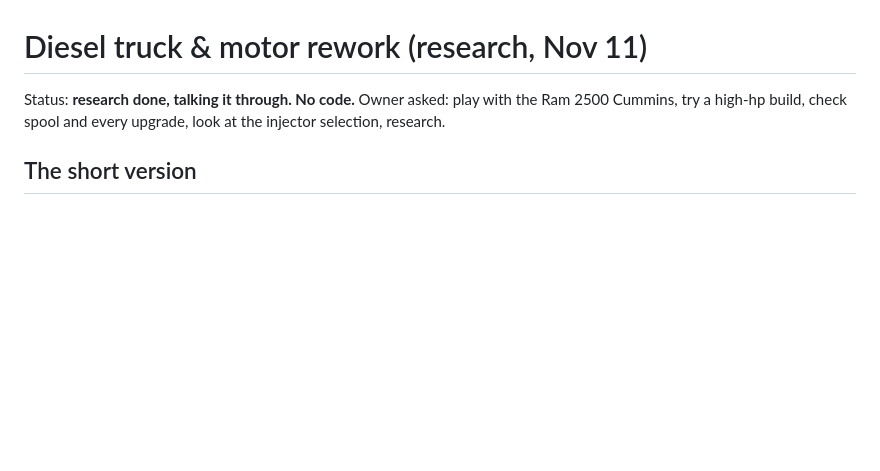
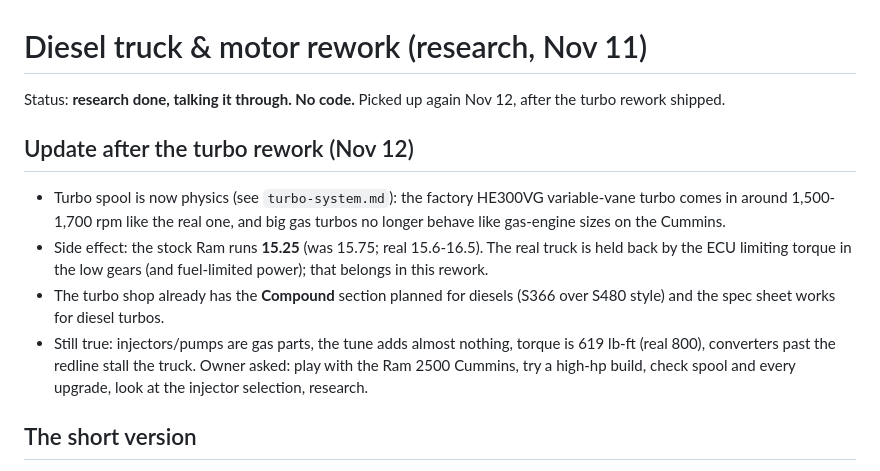
Before and after one commit to bdavis2451/Drag-racer, a Markdown page: docs/features/diesel.md, the part around the change. Drawn GitHub-style; blank space fills up the shorter version.

Commit message:
Docs: diesel doc updated after the turbo rework
Co-Authored-By: Claude Opus 5.5 <noreply@anthropic.com>
Claude-Session: https://claude.ai/code/session_015JcB2bHsfWHyPGNPhKaviS

```diff
--- a/docs/features/diesel.md
+++ b/docs/features/diesel.md
@@ -1,6 +1,19 @@
 # Diesel truck & motor rework (research, Nov 11)
 
-Status: **research done, talking it through. No code.** Owner asked: play
+Status: **research done, talking it through. No code.** Picked up again
+Nov 12, after the turbo rework shipped.
+
+## Update after the turbo rework (Nov 12)
+- Turbo spool is now physics (see `turbo-system.md`): the factory HE300VG
+  variable-vane turbo comes in around 1,500-1,700 rpm like the real one, and
+  big gas turbos no longer behave like gas-engine sizes on the Cummins.
+- Side effect: the stock Ram runs **15.25** (was 15.75; real 15.6-16.5).
+  The real truck is held back by the ECU limiting torque in the low gears
+  (and fuel-limited power); that belongs in this rework.
+- The turbo shop already has the **Compound** section planned for diesels
+  (S366 over S480 style) and the spec sheet works for diesel turbos.
+- Still true: injectors/pumps are gas parts, the tune adds almost nothing,
+  torque is 619 lb-ft (real 800), converters past the redline stall the truck. Owner asked: play
 with the Ram 2500 Cummins, try a high-hp build, check spool and every
 upgrade, look at the injector selection, research.
 
```
